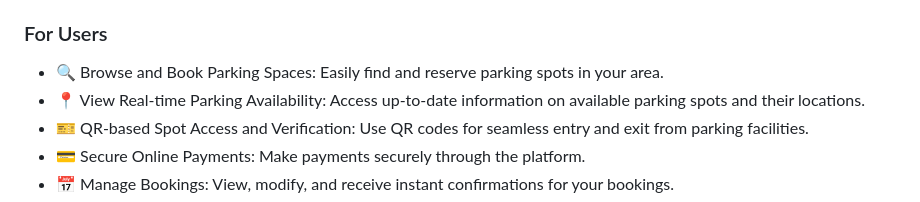
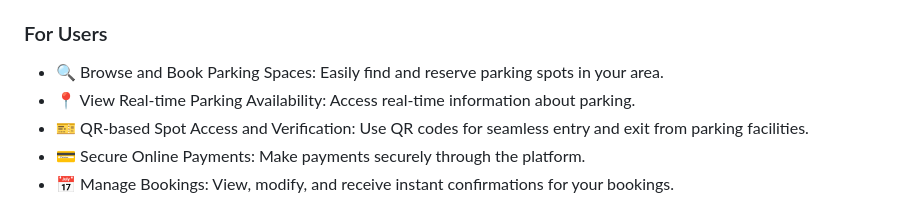
Before and after one commit to tejaskarade100/smart-parking, a Markdown page: README.md, the part around the change. Rendered like a GitHub page.

```diff
--- a/README.md
+++ b/README.md
@@ -10,7 +10,7 @@
 
 ### For Users
 - 🔍 Browse and Book Parking Spaces: Easily find and reserve parking spots in your area.
-- 📍 View Real-time Parking Availability: Access up-to-date information on available parking spots and their locations.
+- 📍 View Real-time Parking Availability: Access real-time information about parking.
 - 🎫 QR-based Spot Access and Verification: Use QR codes for seamless entry and exit from parking facilities.
 - 💳 Secure Online Payments: Make payments securely through the platform.
 - 📅 Manage Bookings: View, modify, and receive instant confirmations for your bookings.
```
